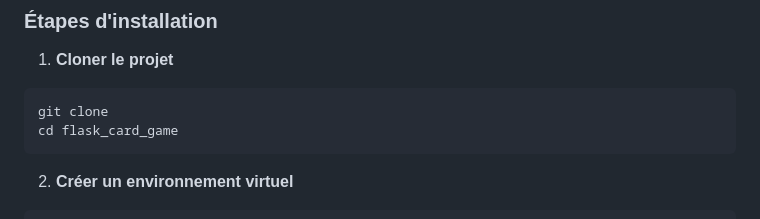
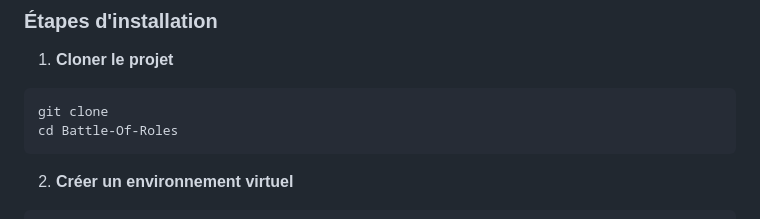
Before and after one commit to Rayan-Madi/Battle-Of-Roles, a Markdown page: README.md, the part around the change. Rendered like a GitHub page.

````diff
--- a/README.md
+++ b/README.md
@@ -31,7 +31,7 @@ Quand le Bouffon est joué, l'ordre est **inversé** :
 1. **Cloner le projet**
 ```bash
 git clone
-cd flask_card_game
+cd Battle-Of-Roles
 ```
 
 2. **Créer un environnement virtuel**
````
